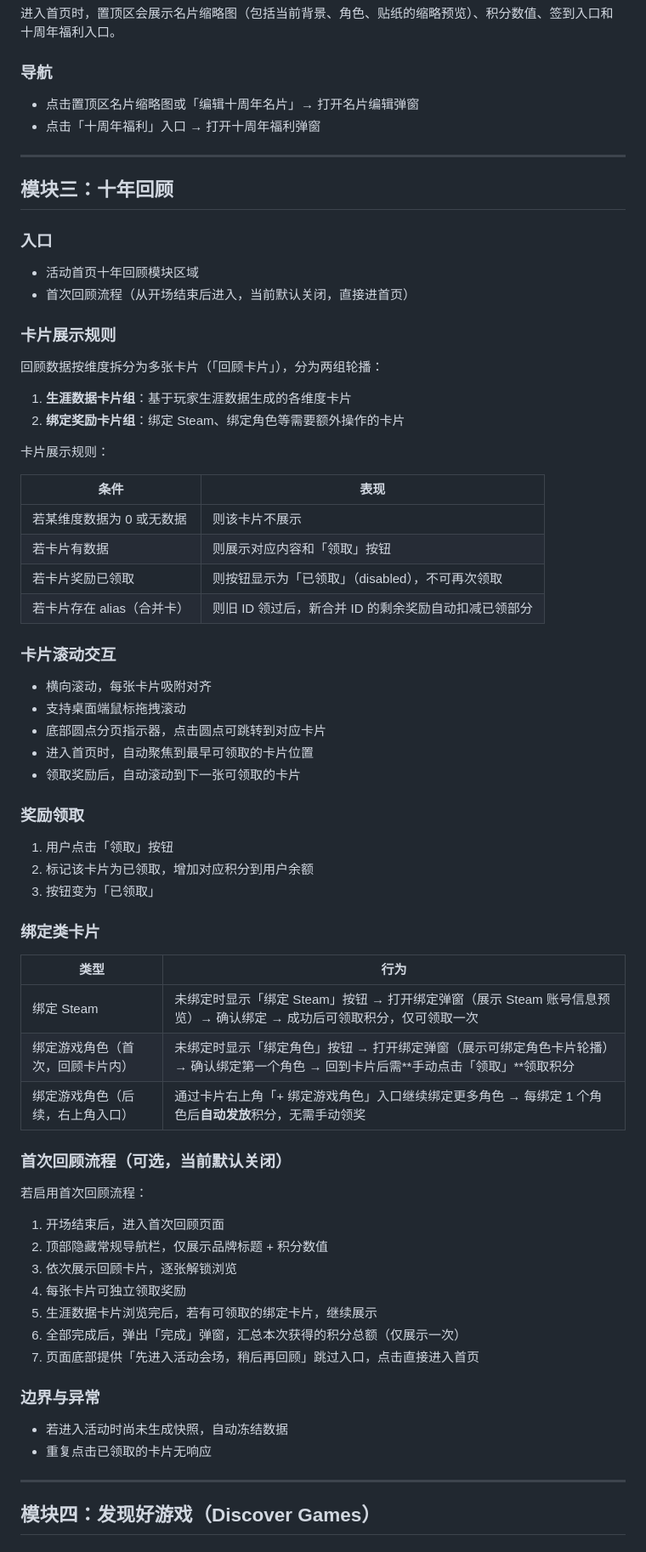
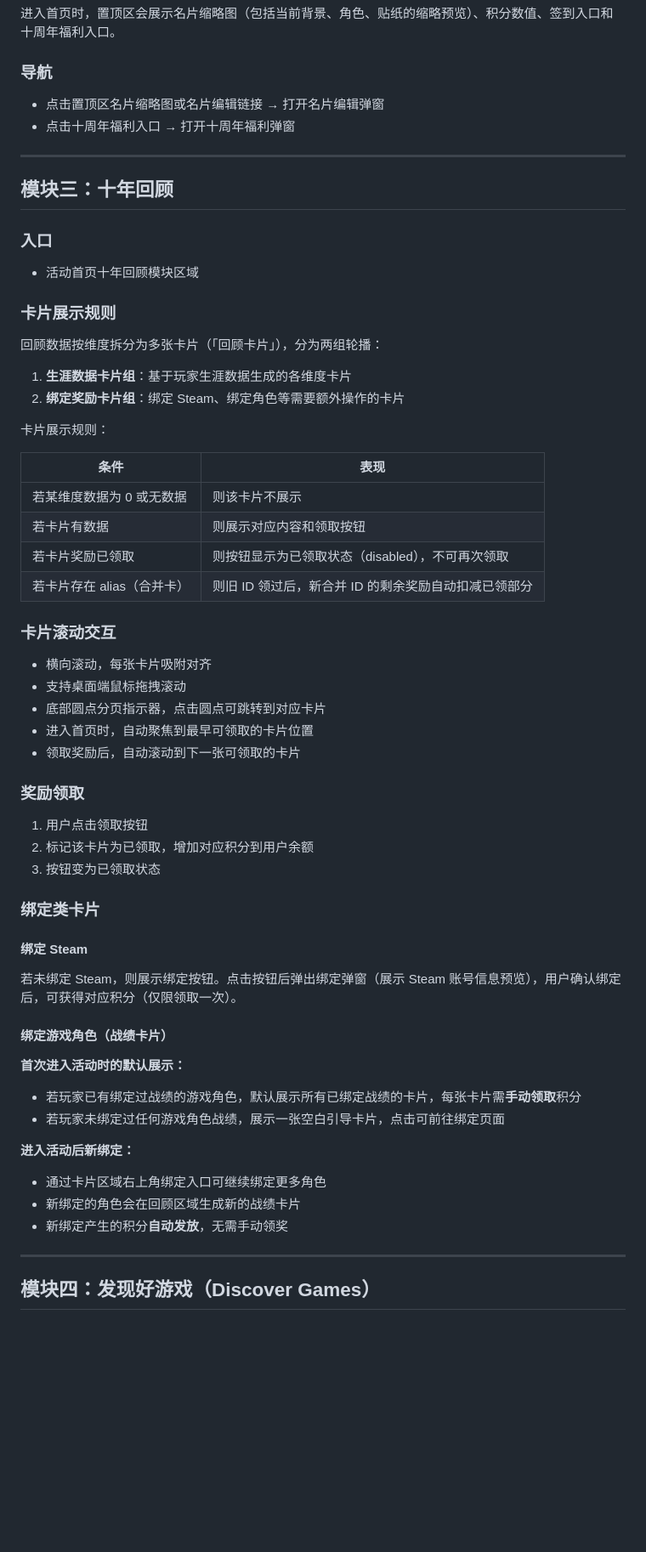
Before and after one commit to Xzhhhh414/PRD_Demo, a Markdown page: demos/TapTap-10y/taptap-10y-feature-spec.md, the part around one of its changes. Shown at 85% size. Drawn GitHub-style; blank space fills up the shorter version.

```diff
--- a/demos/TapTap-10y/taptap-10y-feature-spec.md
+++ b/demos/TapTap-10y/taptap-10y-feature-spec.md
@@ -126,8 +126,8 @@
 
 ### 导航
 
-- 点击置顶区名片缩略图或「编辑十周年名片」→ 打开名片编辑弹窗
-- 点击「十周年福利」入口 → 打开十周年福利弹窗
+- 点击置顶区名片缩略图或名片编辑链接 → 打开名片编辑弹窗
+- 点击十周年福利入口 → 打开十周年福利弹窗
 
 ---
 
@@ -136,7 +136,6 @@
 ### 入口
 
 - 活动首页十年回顾模块区域
-- 首次回顾流程（从开场结束后进入，当前默认关闭，直接进首页）
 
 ### 卡片展示规则
 
@@ -151,8 +150,8 @@
 | 条件               | 表现                             |
 | ---------------- | ------------------------------ |
 | 若某维度数据为 0 或无数据   | 则该卡片不展示                        |
-| 若卡片有数据           | 则展示对应内容和「领取」按钮                 |
-| 若卡片奖励已领取         | 则按钮显示为「已领取」（disabled），不可再次领取   |
+| 若卡片有数据           | 则展示对应内容和领取按钮                   |
+| 若卡片奖励已领取         | 则按钮显示为已领取状态（disabled），不可再次领取   |
 | 若卡片存在 alias（合并卡） | 则旧 ID 领过后，新合并 ID 的剩余奖励自动扣减已领部分 |
 
 
@@ -166,36 +165,29 @@
 
 ### 奖励领取
 
-1. 用户点击「领取」按钮
+1. 用户点击领取按钮
 2. 标记该卡片为已领取，增加对应积分到用户余额
-3. 按钮变为「已领取」
+3. 按钮变为已领取状态
 
 ### 绑定类卡片
 
+#### 绑定 Steam
 
-| 类型               | 行为                                                                       |
-| ---------------- | ------------------------------------------------------------------------ |
-| 绑定 Steam         | 未绑定时显示「绑定 Steam」按钮 → 打开绑定弹窗（展示 Steam 账号信息预览）→ 确认绑定 → 成功后可领取积分，仅可领取一次     |
-| 绑定游戏角色（首次，回顾卡片内） | 未绑定时显示「绑定角色」按钮 → 打开绑定弹窗（展示可绑定角色卡片轮播）→ 确认绑定第一个角色 → 回到卡片后需**手动点击「领取」**领取积分 |
-| 绑定游戏角色（后续，右上角入口） | 通过卡片右上角「+ 绑定游戏角色」入口继续绑定更多角色 → 每绑定 1 个角色后**自动发放**积分，无需手动领奖                |
+若未绑定 Steam，则展示绑定按钮。点击按钮后弹出绑定弹窗（展示 Steam 账号信息预览），用户确认绑定后，可获得对应积分（仅限领取一次）。
 
+#### 绑定游戏角色（战绩卡片）
 
-### 首次回顾流程（可选，当前默认关闭）
+**首次进入活动时的默认展示：**
 
-若启用首次回顾流程：
+- 若玩家已有绑定过战绩的游戏角色，默认展示所有已绑定战绩的卡片，每张卡片需**手动领取**积分
+- 若玩家未绑定过任何游戏角色战绩，展示一张空白引导卡片，点击可前往绑定页面
 
-1. 开场结束后，进入首次回顾页面
-2. 顶部隐藏常规导航栏，仅展示品牌标题 + 积分数值
-3. 依次展示回顾卡片，逐张解锁浏览
-4. 每张卡片可独立领取奖励
-5. 生涯数据卡片浏览完后，若有可领取的绑定卡片，继续展示
-6. 全部完成后，弹出「完成」弹窗，汇总本次获得的积分总额（仅展示一次）
-7. 页面底部提供「先进入活动会场，稍后再回顾」跳过入口，点击直接进入首页
+**进入活动后新绑定：**
 
-### 边界与异常
+- 通过卡片区域右上角绑定入口可继续绑定更多角色
+- 新绑定的角色会在回顾区域生成新的战绩卡片
+- 新绑定产生的积分**自动发放**，无需手动领奖
 
-- 若进入活动时尚未生成快照，自动冻结数据
-- 重复点击已领取的卡片无响应
 
 ---
 
```
Also changed, not shown: other parts of demos/TapTap-10y/taptap-10y-feature-spec.md (+75 -79 lines), 1 other file.
